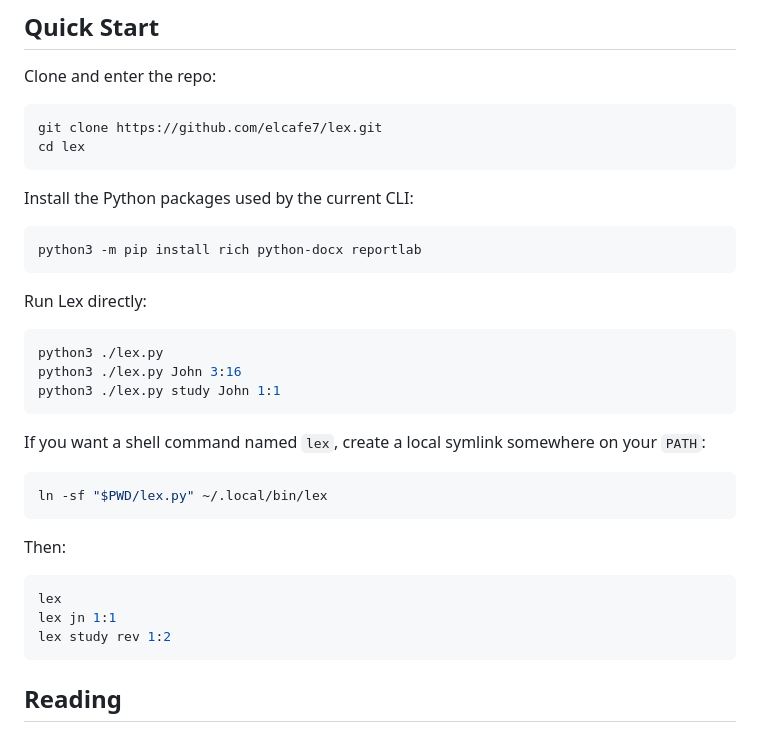
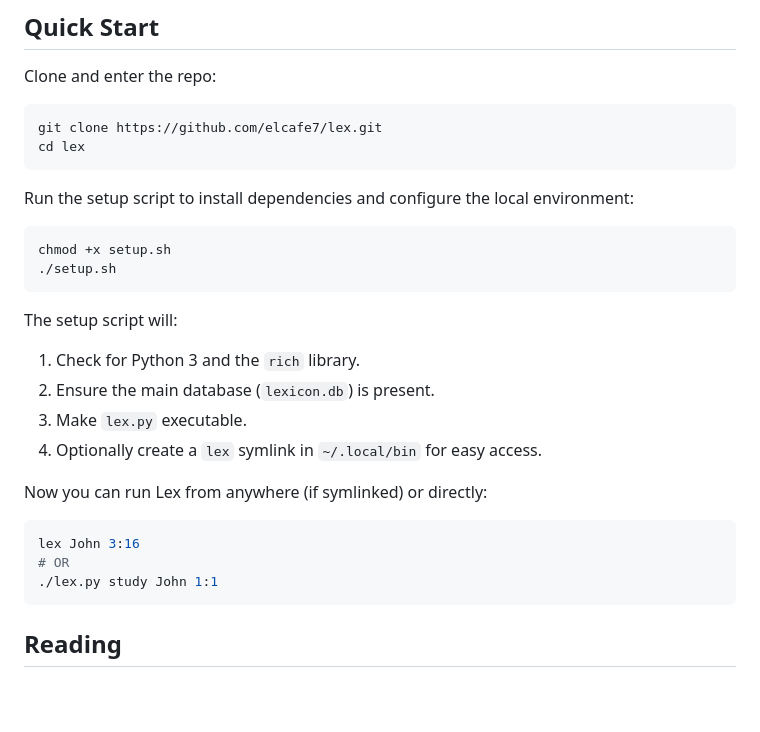
Before and after one commit to elcafe7/lex, a Markdown page: README.md, the part around the change. Rendered like a GitHub page; blank space fills up the shorter version.

Commit message:
Update README with setup.sh instructions

````diff
--- a/README.md
+++ b/README.md
@@ -34,32 +34,25 @@ git clone https://github.com/elcafe7/lex.git
 cd lex
 ```
 
-Install the Python packages used by the current CLI:
+Run the setup script to install dependencies and configure the local environment:
 
 ```bash
-python3 -m pip install rich python-docx reportlab
+chmod +x setup.sh
+./setup.sh
 ```
 
-Run Lex directly:
+The setup script will:
+1. Check for Python 3 and the `rich` library.
+2. Ensure the main database (`lexicon.db`) is present.
+3. Make `lex.py` executable.
+4. Optionally create a `lex` symlink in `~/.local/bin` for easy access.
+
+Now you can run Lex from anywhere (if symlinked) or directly:
 
 ```bash
-python3 ./lex.py
-python3 ./lex.py John 3:16
-python3 ./lex.py study John 1:1
-```
-
-If you want a shell command named `lex`, create a local symlink somewhere on your `PATH`:
-
-```bash
-ln -sf "$PWD/lex.py" ~/.local/bin/lex
-```
-
-Then:
-
-```bash
-lex
-lex jn 1:1
-lex study rev 1:2
+lex John 3:16
+# OR
+./lex.py study John 1:1
 ```
 
 ## Reading
````
